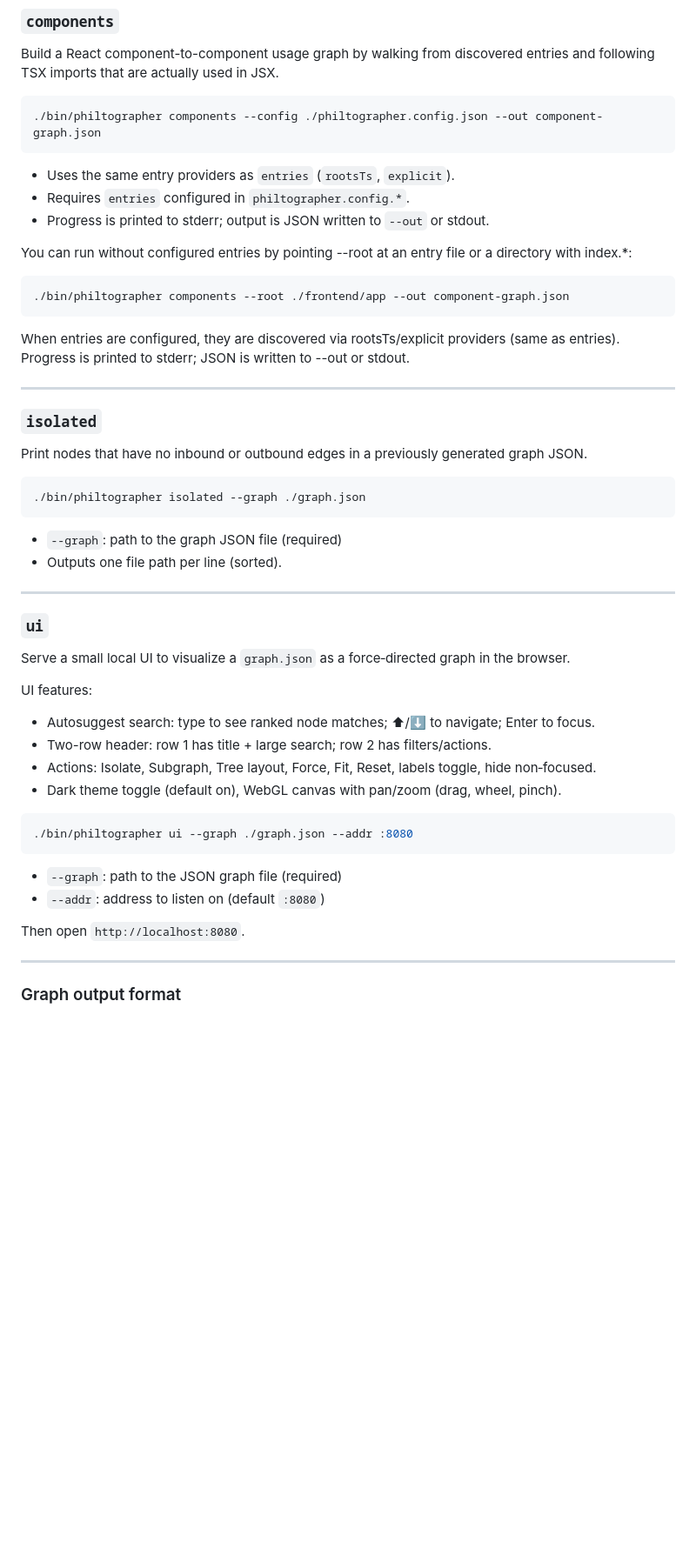
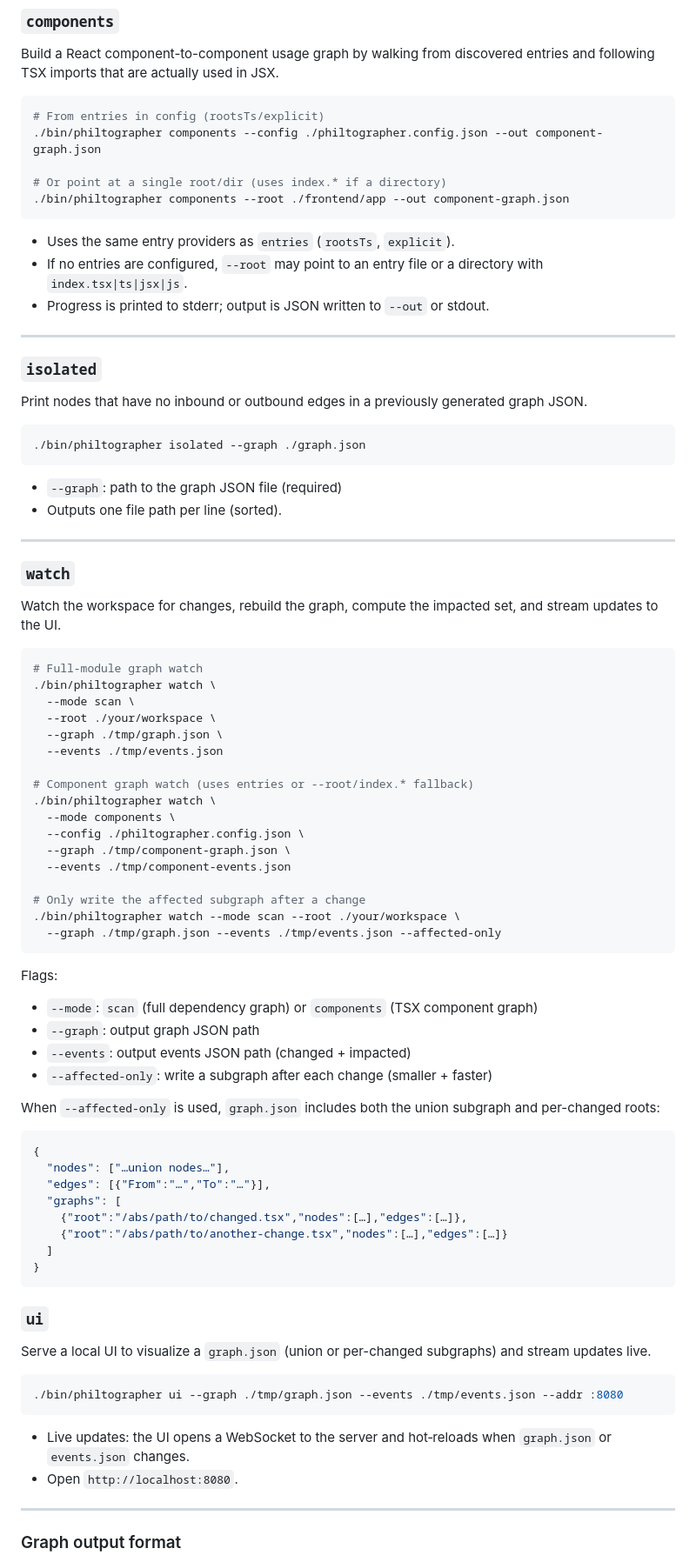
Before and after one commit to philjestin/philtographer, a Markdown page: README.md, the part around one of its changes. Shown at 87% size. GitHub-like rendering; blank space fills up the shorter version.

````diff
--- a/README.md
+++ b/README.md
@@ -109,22 +109,16 @@ Flags:
 Build a React component-to-component usage graph by walking from discovered entries and following TSX imports that are actually used in JSX.
 
 ```bash
+# From entries in config (rootsTs/explicit)
 ./bin/philtographer components --config ./philtographer.config.json --out component-graph.json
+
+# Or point at a single root/dir (uses index.* if a directory)
+./bin/philtographer components --root ./frontend/app --out component-graph.json
 ```
 
 - Uses the same entry providers as `entries` (`rootsTs`, `explicit`).
-- Requires `entries` configured in `philtographer.config.*`.
+- If no entries are configured, `--root` may point to an entry file or a directory with `index.tsx|ts|jsx|js`.
 - Progress is printed to stderr; output is JSON written to `--out` or stdout.
-
-
-You can run without configured entries by pointing --root at an entry file or a directory with index.*:
-
-```bash
-./bin/philtographer components --root ./frontend/app --out component-graph.json
-```
-
-When entries are configured, they are discovered via rootsTs/explicit providers (same as entries).
-Progress is printed to stderr; JSON is written to --out or stdout.
 
 ---
 
@@ -141,24 +135,59 @@ Print nodes that have no inbound or outbound edges in a previously generated gra
 
 ---
 
+### `watch`
+
+Watch the workspace for changes, rebuild the graph, compute the impacted set, and stream updates to the UI.
+
+```bash
+# Full-module graph watch
+./bin/philtographer watch \
+  --mode scan \
+  --root ./your/workspace \
+  --graph ./tmp/graph.json \
+  --events ./tmp/events.json
+
+# Component graph watch (uses entries or --root/index.* fallback)
+./bin/philtographer watch \
+  --mode components \
+  --config ./philtographer.config.json \
+  --graph ./tmp/component-graph.json \
+  --events ./tmp/component-events.json
+
+# Only write the affected subgraph after a change
+./bin/philtographer watch --mode scan --root ./your/workspace \
+  --graph ./tmp/graph.json --events ./tmp/events.json --affected-only
+```
+
+Flags:
+- `--mode`: `scan` (full dependency graph) or `components` (TSX component graph)
+- `--graph`: output graph JSON path
+- `--events`: output events JSON path (changed + impacted)
+- `--affected-only`: write a subgraph after each change (smaller + faster)
+
+When `--affected-only` is used, `graph.json` includes both the union subgraph and per-changed roots:
+
+```json
+{
+  "nodes": ["…union nodes…"],
+  "edges": [{"From":"…","To":"…"}],
+  "graphs": [
+    {"root":"/abs/path/to/changed.tsx","nodes":[…],"edges":[…]},
+    {"root":"/abs/path/to/another-change.tsx","nodes":[…],"edges":[…]}
+  ]
+}
+```
+
 ### `ui`
 
-Serve a small local UI to visualize a `graph.json` as a force‑directed graph in the browser.
-
-UI features:
-- Autosuggest search: type to see ranked node matches; ⬆/⬇ to navigate; Enter to focus.
-- Two-row header: row 1 has title + large search; row 2 has filters/actions.
-- Actions: Isolate, Subgraph, Tree layout, Force, Fit, Reset, labels toggle, hide non‑focused.
-- Dark theme toggle (default on), WebGL canvas with pan/zoom (drag, wheel, pinch).
+Serve a local UI to visualize a `graph.json` (union or per-changed subgraphs) and stream updates live.
 
 ```bash
-./bin/philtographer ui --graph ./graph.json --addr :8080
+./bin/philtographer ui --graph ./tmp/graph.json --events ./tmp/events.json --addr :8080
 ```
 
-- `--graph`: path to the JSON graph file (required)
-- `--addr`: address to listen on (default `:8080`)
-
-Then open `http://localhost:8080`.
+- Live updates: the UI opens a WebSocket to the server and hot‑reloads when `graph.json` or `events.json` changes.
+- Open `http://localhost:8080`.
 
 ---
 
````
Also changed, not shown: other parts of README.md (+13 -8 lines).
